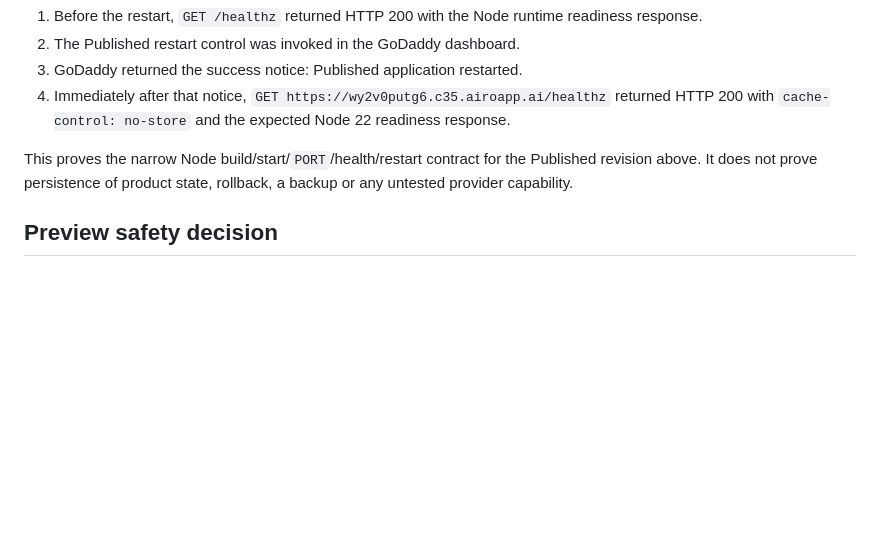
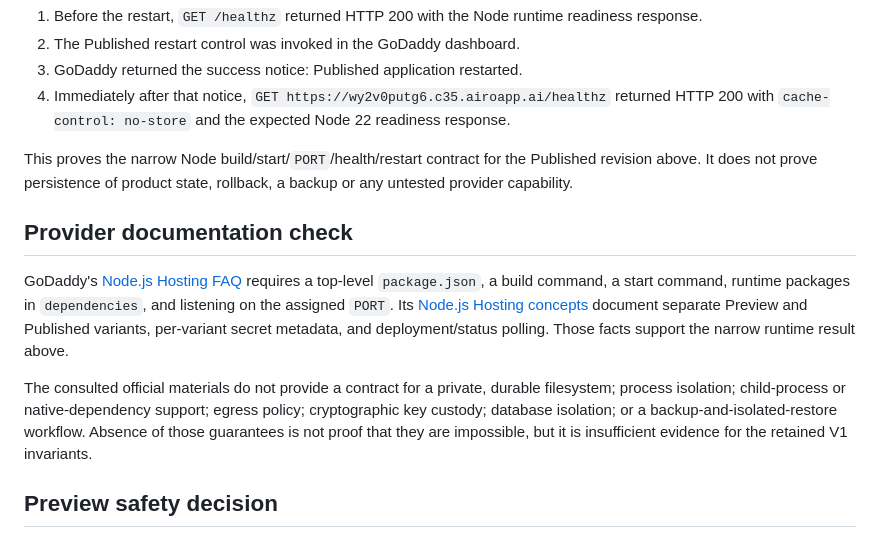
Before and after one commit to Ingwarski/personal-ai-consulting-group-godaddy, a Markdown page: docs/g00-feasibility-receipt-2026-09-03.md, the part around the change. GitHub-like rendering; blank space fills up the shorter version.

Commit message:
docs: capture GoDaddy capability evidence gaps

```diff
--- a/docs/g00-feasibility-receipt-2026-09-03.md
+++ b/docs/g00-feasibility-receipt-2026-09-03.md
@@ -33,6 +33,23 @@ This proves the narrow Node build/start/`PORT`/health/restart contract for the
 Published revision above. It does not prove persistence of product state,
 rollback, a backup or any untested provider capability.
 
+## Provider documentation check
+
+GoDaddy's [Node.js Hosting FAQ](https://www.godaddy.com/en-ph/help/godaddy-nodejs-hosting-faq-42915)
+requires a top-level `package.json`, a build command, a start command, runtime
+packages in `dependencies`, and listening on the assigned `PORT`. Its
+[Node.js Hosting concepts](https://developer.godaddy.com/en/docs/api-users/concepts/nodejs-hosting-concepts)
+document separate Preview and Published variants, per-variant secret metadata,
+and deployment/status polling. Those facts support the narrow runtime result
+above.
+
+The consulted official materials do not provide a contract for a private,
+durable filesystem; process isolation; child-process or native-dependency
+support; egress policy; cryptographic key custody; database isolation; or a
+backup-and-isolated-restore workflow. Absence of those guarantees is not proof
+that they are impossible, but it is insufficient evidence for the retained V1
+invariants.
+
 ## Preview safety decision
 
 The provider's shared-MySQL statement means Preview is not an isolated
```
